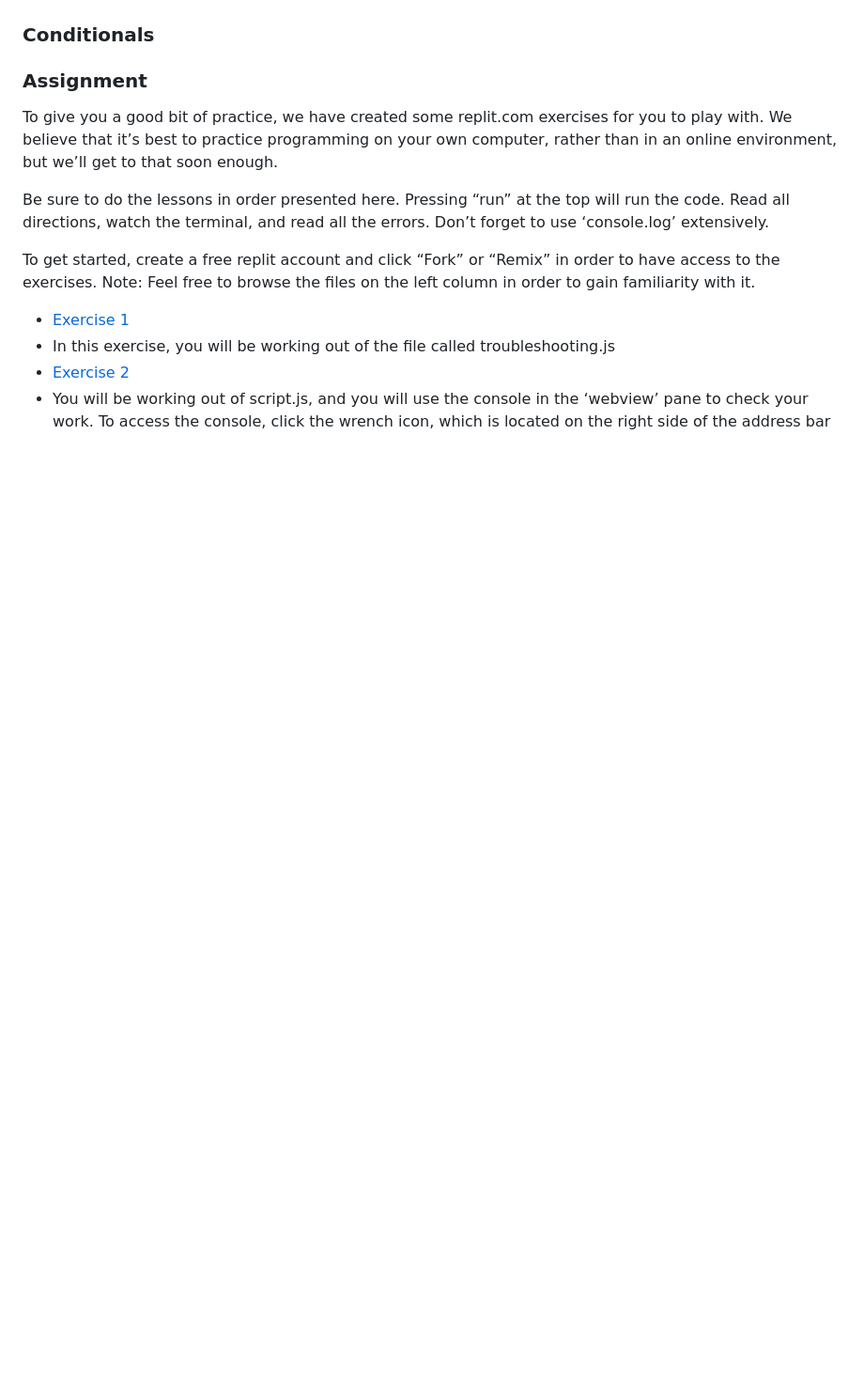
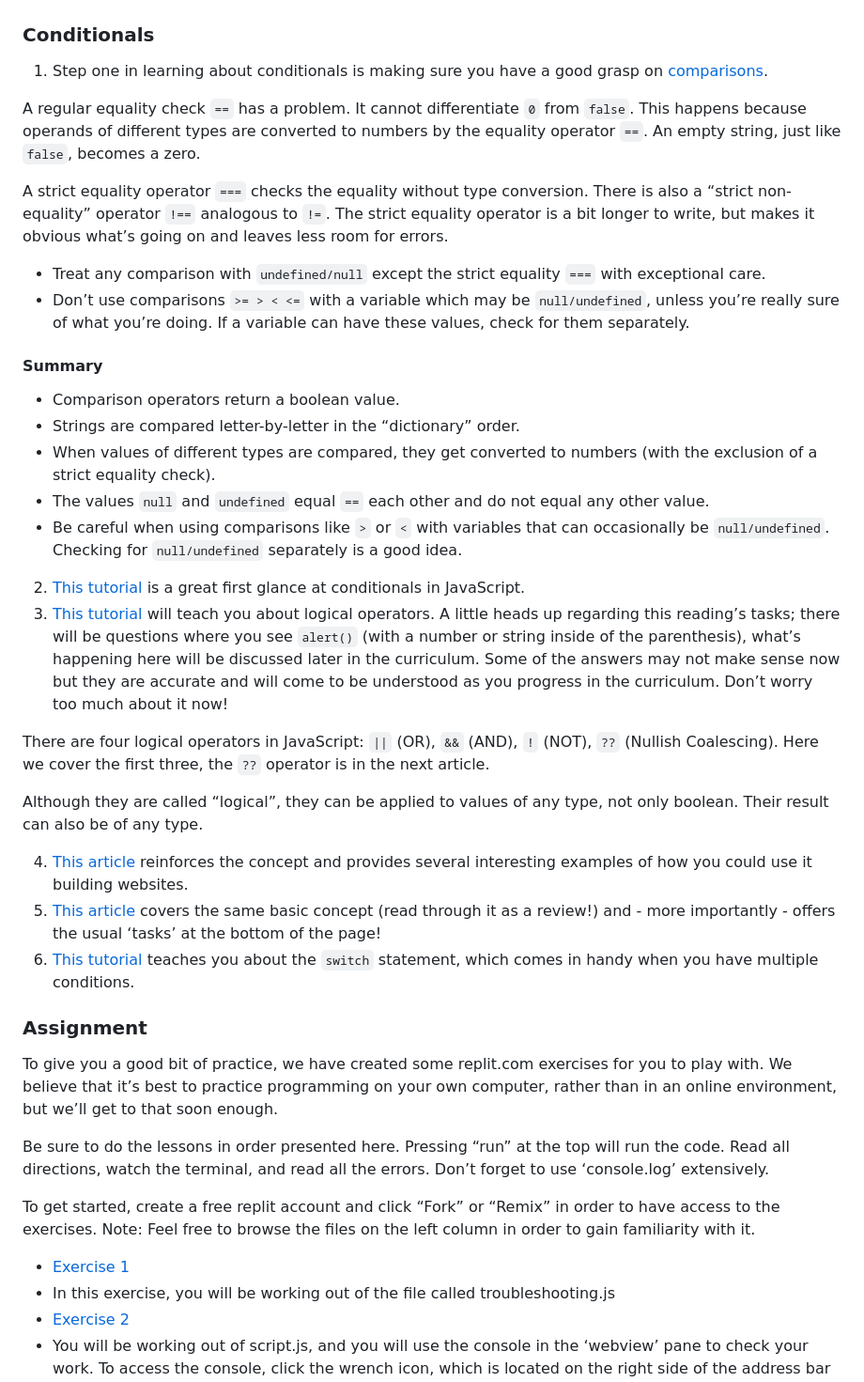
Before and after one commit to kevinbowen777/odin-project, a Markdown page: foundations/07_javascript_basics/07b_fundamentals_pt2.md, the part around the change printed below. Shown: that part at 94% size. Rendered like a GitHub page; blank space fills up the shorter version.

```diff
--- a/foundations/07_javascript_basics/07b_fundamentals_pt2.md
+++ b/foundations/07_javascript_basics/07b_fundamentals_pt2.md
@@ -48,4 +95,35 @@
 ### Conditionals
+
+1. Step one in learning about conditionals is making sure you have a good grasp on [comparisons](http://javascript.info/comparison).
+
+A regular equality check `==` has a problem. It cannot differentiate `0` from `false`.
+This happens because operands of different types are converted to numbers by the equality operator `==`. An empty string, just like `false`, becomes a zero.
+
+A strict equality operator `===` checks the equality without type conversion.
+There is also a “strict non-equality” operator `!==` analogous to `!=`.
+The strict equality operator is a bit longer to write, but makes it obvious what’s going on and leaves less room for errors.
+
+  - Treat any comparison with `undefined/null` except the strict equality `===` with exceptional care.
+  - Don’t use comparisons `>= > < <=` with a variable which may be `null/undefined`, unless you’re really sure of what you’re doing. If a variable can have these values, check for them separately.
+
+#### Summary
+
+  - Comparison operators return a boolean value.
+  - Strings are compared letter-by-letter in the “dictionary” order.
+  - When values of different types are compared, they get converted to numbers (with the exclusion of a strict equality check).
+  - The values `null` and `undefined` equal `==` each other and do not equal any other value.
+  - Be careful when using comparisons like `>` or `<` with variables that can occasionally be `null/undefined`. Checking for `null/undefined` separately is a good idea.
+
+2. [This tutorial](https://www.w3schools.com/js/js_if_else.asp) is a great first glance at conditionals in JavaScript.
+3. [This tutorial](http://javascript.info/logical-operators) will teach you about logical operators. A little heads up regarding this reading’s tasks; there will be questions where you see `alert()` (with a number or string inside of the parenthesis), what’s happening here will be discussed later in the curriculum. Some of the answers may not make sense now but they are accurate and will come to be understood as you progress in the curriculum. Don’t worry too much about it now!
+
+There are four logical operators in JavaScript: `||` (OR), `&&` (AND), `!` (NOT), `??` (Nullish Coalescing). Here we cover the first three, the `??` operator is in the next article.
+
+Although they are called “logical”, they can be applied to values of any type, not only boolean. Their result can also be of any type.
+
+4. [This article](https://developer.mozilla.org/en-US/docs/Learn/JavaScript/Building_blocks/conditionals) reinforces the concept and provides several interesting examples of how you could use it building websites.
+5. [This article](http://javascript.info/ifelse) covers the same basic concept (read through it as a review!) and - more importantly - offers the usual ‘tasks’ at the bottom of the page!
+6. [This tutorial](https://www.digitalocean.com/community/tutorials/how-to-use-the-switch-statement-in-javascript) teaches you about the `switch` statement, which comes in handy when you have multiple conditions.
 
 ### Assignment
 
```
Also changed, not shown: other parts of foundations/07_javascript_basics/07b_fundamentals_pt2.md (+49 -2 lines).
